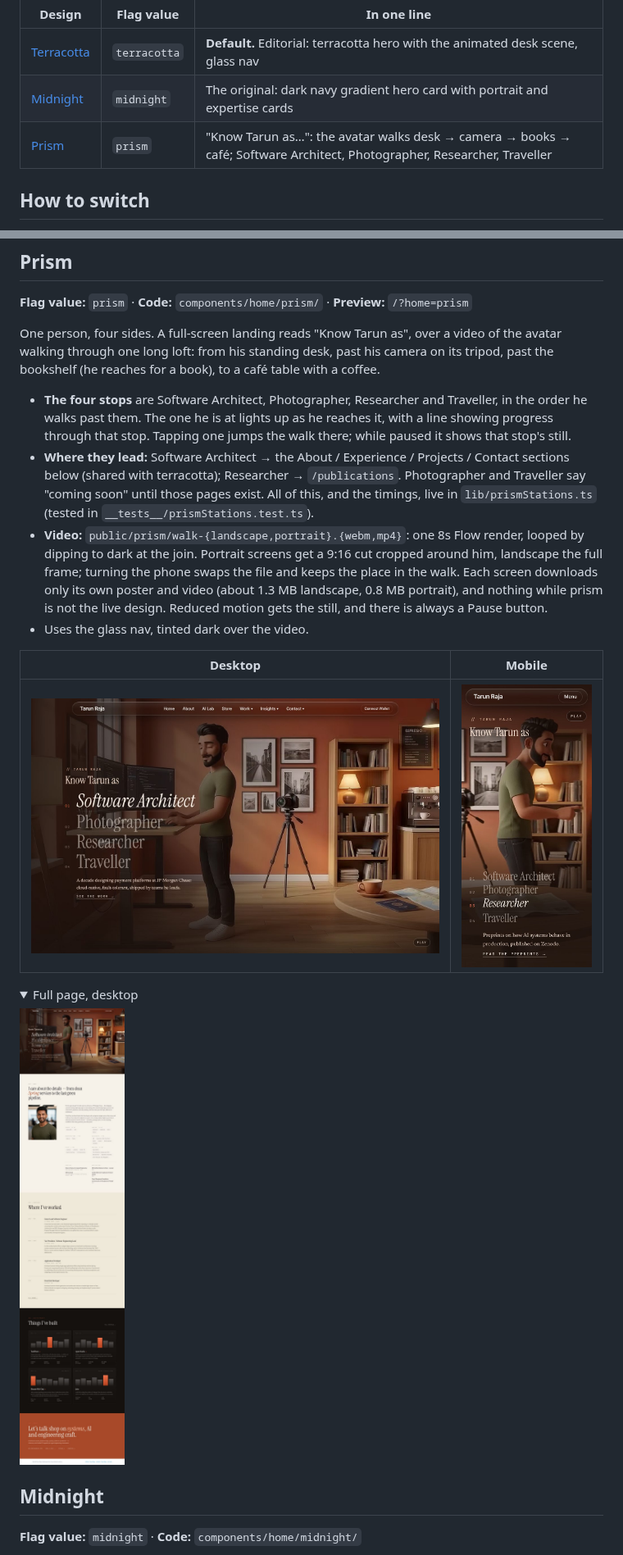
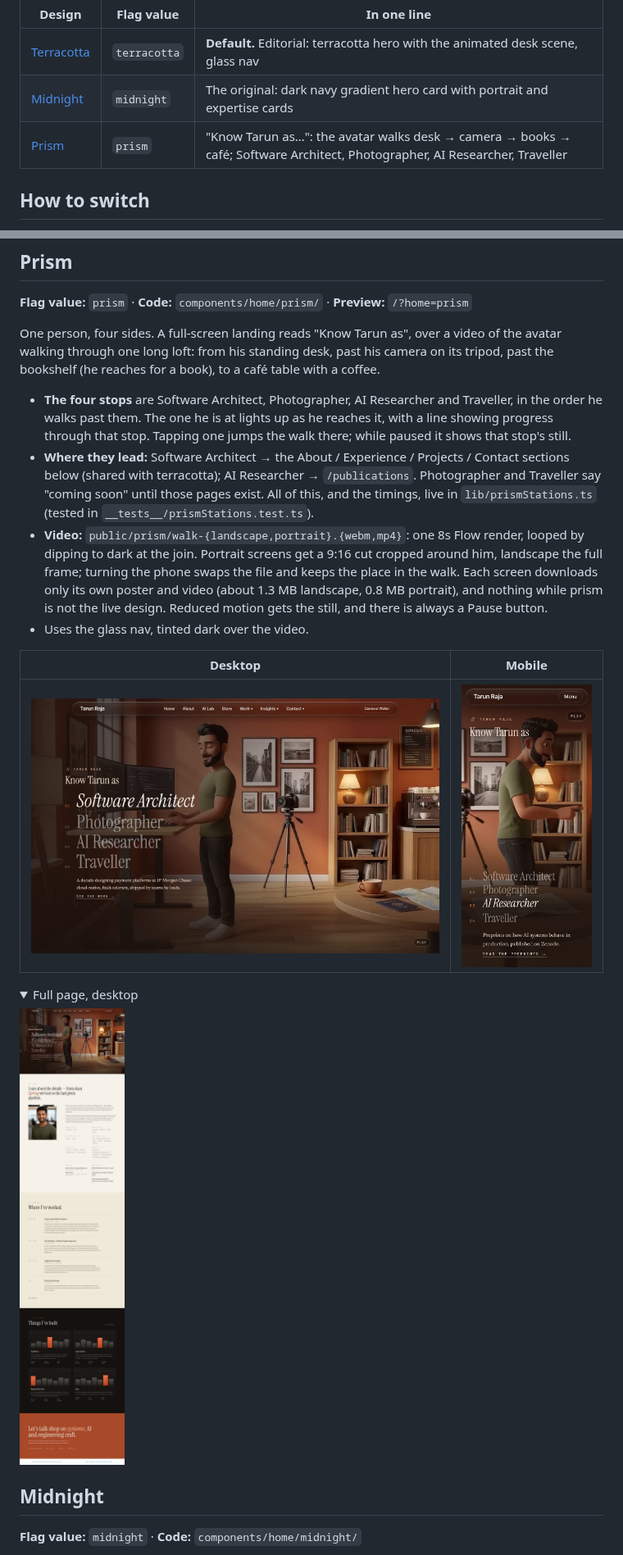
Before and after one commit to rajatarun/resume, a Markdown page: docs/home-designs/README.md, 2 parts joined by grey strips. Shown at 82% size. Rendered like a GitHub page; pictures changed too: docs/home-designs/prism/desktop-full.jpg, docs/home-designs/prism/desktop.jpg, docs/home-designs/prism/mobile.jpg; folded sections open.

```diff
--- a/docs/home-designs/README.md
+++ b/docs/home-designs/README.md
@@ -7,7 +7,7 @@ chosen in the admin UI and takes effect on the next page load, with no redeploy.
 |--------|------------|-------------|
 | [Terracotta](#terracotta) | `terracotta` | **Default.** Editorial: terracotta hero with the animated desk scene, glass nav |
 | [Midnight](#midnight) | `midnight` | The original: dark navy gradient hero card with portrait and expertise cards |
-| [Prism](#prism) | `prism` | "Know Tarun as…": the avatar walks desk → camera → books → café; Software Architect, Photographer, Researcher, Traveller |
+| [Prism](#prism) | `prism` | "Know Tarun as…": the avatar walks desk → camera → books → café; Software Architect, Photographer, AI Researcher, Traveller |
 
 ## How to switch
 
@@ -88,12 +88,12 @@ video of the avatar walking through one long loft: from his standing desk,
 past his camera on its tripod, past the bookshelf (he reaches for a book), to
 a café table with a coffee.
 
-- **The four stops** are Software Architect, Photographer, Researcher and Traveller,
+- **The four stops** are Software Architect, Photographer, AI Researcher and Traveller,
   in the order he walks past them. The one he is at lights up as he reaches
   it, with a line showing progress through that stop. Tapping one jumps the
   walk there; while paused it shows that stop's still.
 - **Where they lead:** Software Architect → the About / Experience / Projects /
-  Contact sections below (shared with terracotta); Researcher →
+  Contact sections below (shared with terracotta); AI Researcher →
   `/publications`. Photographer and Traveller say "coming soon" until those
   pages exist. All of this, and the timings, live in `lib/prismStations.ts`
   (tested in `__tests__/prismStations.test.ts`).
```
Also changed, not shown: CLAUDE.md (+1 -1 lines), 4 other files.
